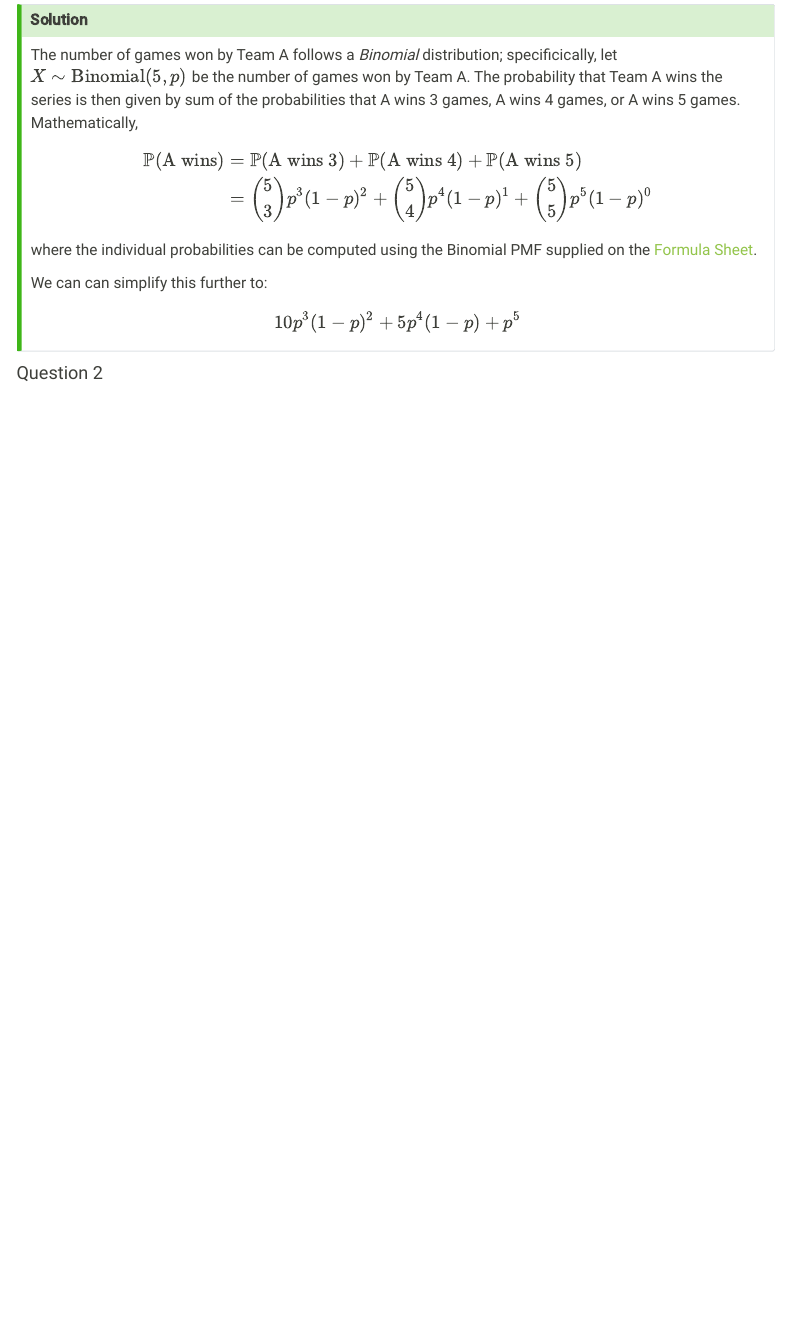
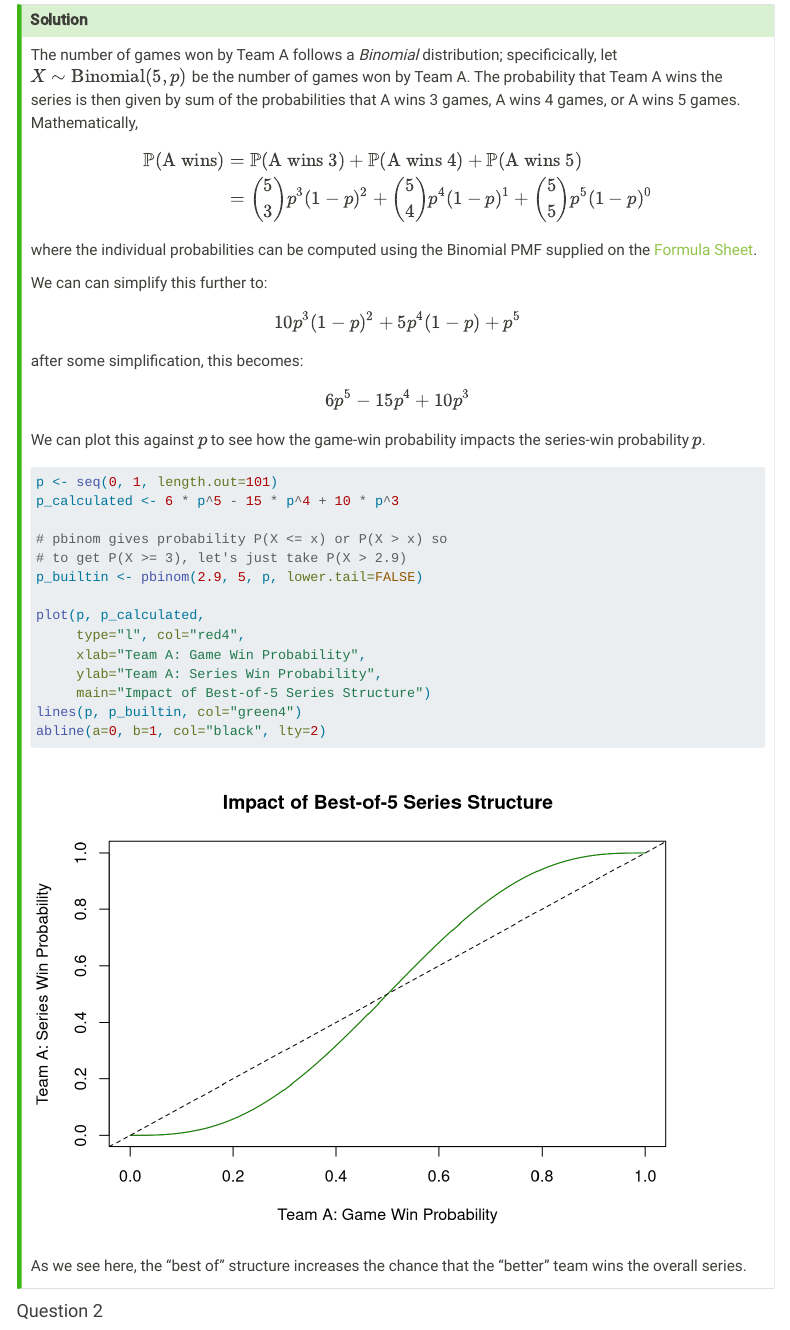
Before and after one commit to michaelweylandt/STA9715, a Quarto document (notes/Test1/solutions.qmd): the page in a window 1100 px wide, from 360 px down. Rendered offline with R 4.5, knitr and Pandoc in place of Quarto, with nearby package versions; code that draws random numbers runs with fixed seeds of ours; some code elsewhere in the file could not run offline; menus at the side of the page are left out.

Commit message:
Additional example on baseball series test question

````diff
--- a/notes/Test1/solutions.qmd
+++ b/notes/Test1/solutions.qmd
@@ -29,6 +29,31 @@ supplied on the [Formula Sheet](./FormulaSheet_Test1.pdf).
 
 We can can simplify this further to:
 $$ 10p^3(1-p)^2 + 5p^4(1-p) + p^5$$
+after some simplification, this becomes:
+
+$$ 6p^5 - 15p^4 + 10p^3$$
+
+We can plot this against $p$ to see how the game-win probability
+impacts the series-win probability $p$.
+
+```{r echo=TRUE}
+p <- seq(0, 1, length.out=101)
+p_calculated <- 6 * p^5 - 15 * p^4 + 10 * p^3
+
+# pbinom gives probability P(X <= x) or P(X > x) so
+# to get P(X >= 3), let's just take P(X > 2.9)
+p_builtin <- pbinom(2.9, 5, p, lower.tail=FALSE)
+
+plot(p, p_calculated,
+     type="l", col="red4",
+     xlab="Team A: Game Win Probability",
+     ylab="Team A: Series Win Probability",
+     main="Impact of Best-of-5 Series Structure")
+lines(p, p_builtin, col="green4")
+abline(a=0, b=1, col="black", lty=2)
+```
+As we see here, the "best of" structure increases the chance that the "better"
+team wins the overall series.
 :::
 
 #### Question 2
````
Also changed, not shown: docs/search.json, 2 other files.
